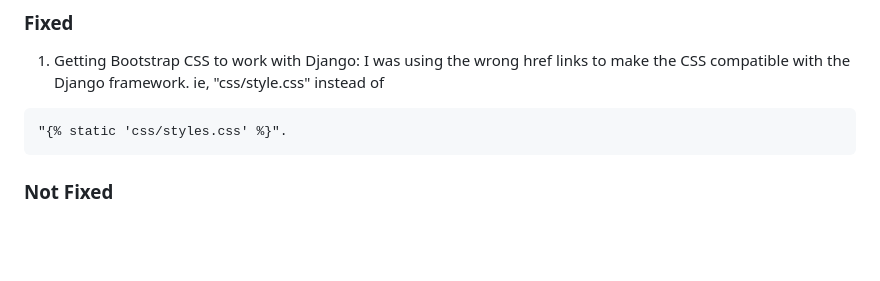
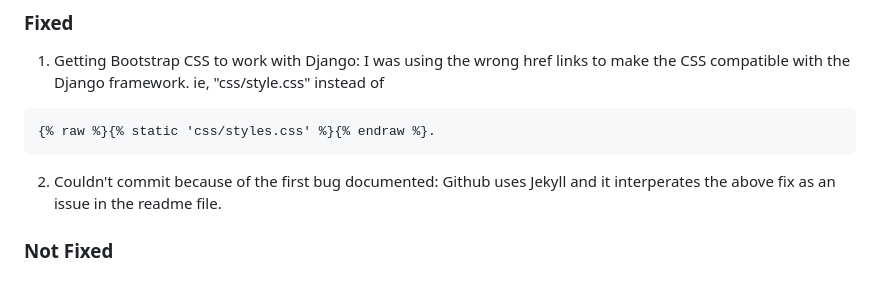
Before and after one commit to Siaaancode/Module-3, a Markdown page: README.md, the part around the change. Rendered like a GitHub page; blank space fills up the shorter version.

Commit message:
Fixed the error in the readme file

````diff
--- a/README.md
+++ b/README.md
@@ -440,8 +440,10 @@ Github Pages - Passed
 
 1. Getting Bootstrap CSS to work with Django: I was using the wrong href links to make the CSS compatible with the Django framework. ie, "css/style.css" instead of
 ```
-"{% static 'css/styles.css' %}".
+{% raw %}{% static 'css/styles.css' %}{% endraw %}.
 ```
+
+2. Couldn't commit because of the first bug documented: Github uses Jekyll and it interperates the above fix as an issue in the readme file.
 
 ### Not Fixed
 
````
